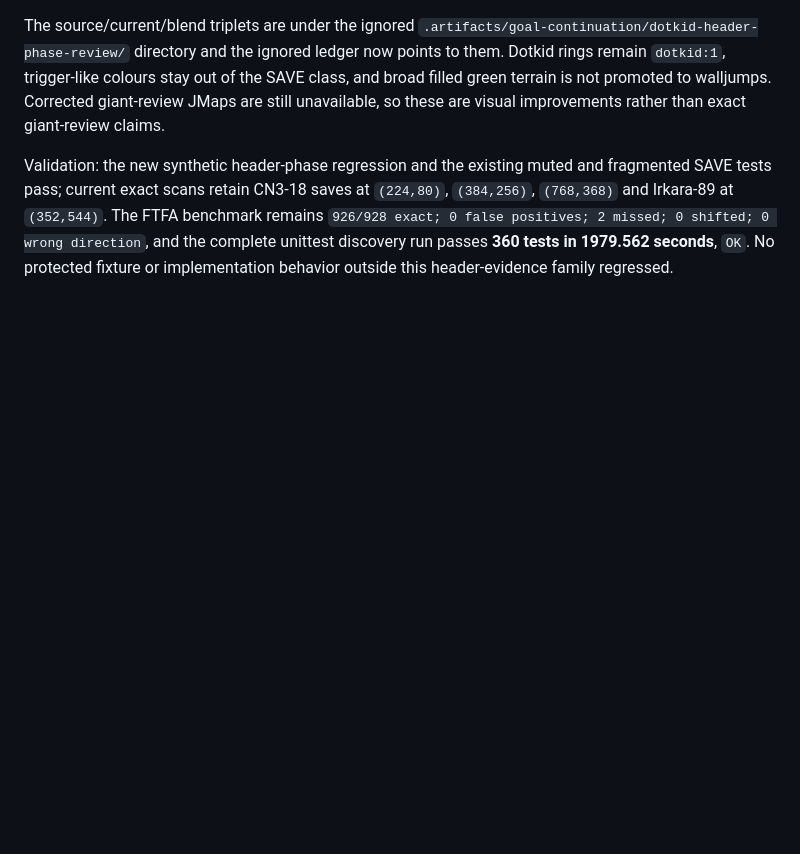
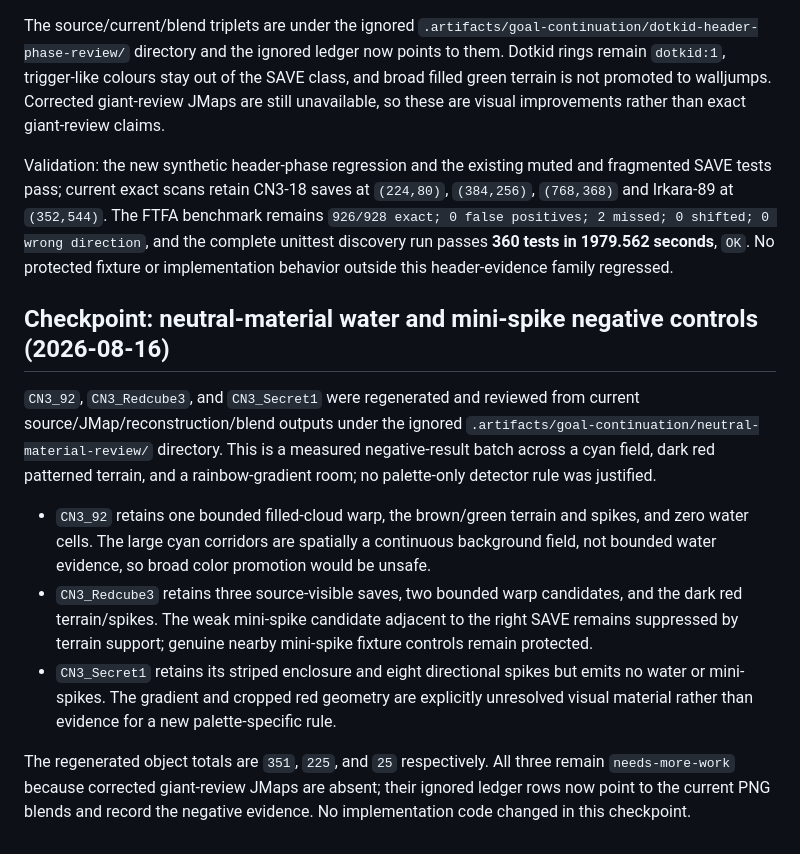
Before and after one commit to FranciscoVCM/Jtool-Scanner, a Markdown page: DEVELOPMENT_PROGRESS.md, the part around the change. Rendered like a GitHub page; blank space fills up the shorter version.

Commit message:
docs: record neutral material review

```diff
--- a/DEVELOPMENT_PROGRESS.md
+++ b/DEVELOPMENT_PROGRESS.md
@@ -2501,3 +2501,29 @@ benchmark remains `926/928 exact; 0 false positives; 2 missed; 0 shifted; 0
 wrong direction`, and the complete unittest discovery run passes **360 tests
 in 1979.562 seconds**, `OK`.  No protected fixture or implementation behavior
 outside this header-evidence family regressed.
+
+## Checkpoint: neutral-material water and mini-spike negative controls (2026-08-16)
+
+`CN3_92`, `CN3_Redcube3`, and `CN3_Secret1` were regenerated and reviewed from
+current source/JMap/reconstruction/blend outputs under the ignored
+`.artifacts/goal-continuation/neutral-material-review/` directory.  This is a
+measured negative-result batch across a cyan field, dark red patterned terrain,
+and a rainbow-gradient room; no palette-only detector rule was justified.
+
+- `CN3_92` retains one bounded filled-cloud warp, the brown/green terrain and
+  spikes, and zero water cells.  The large cyan corridors are spatially a
+  continuous background field, not bounded water evidence, so broad color
+  promotion would be unsafe.
+- `CN3_Redcube3` retains three source-visible saves, two bounded warp
+  candidates, and the dark red terrain/spikes.  The weak mini-spike candidate
+  adjacent to the right SAVE remains suppressed by terrain support; genuine
+  nearby mini-spike fixture controls remain protected.
+- `CN3_Secret1` retains its striped enclosure and eight directional spikes but
+  emits no water or mini-spikes.  The gradient and cropped red geometry are
+  explicitly unresolved visual material rather than evidence for a new
+  palette-specific rule.
+
+The regenerated object totals are `351`, `225`, and `25` respectively.  All
+three remain `needs-more-work` because corrected giant-review JMaps are absent;
+their ignored ledger rows now point to the current PNG blends and record the
+negative evidence.  No implementation code changed in this checkpoint.
```
